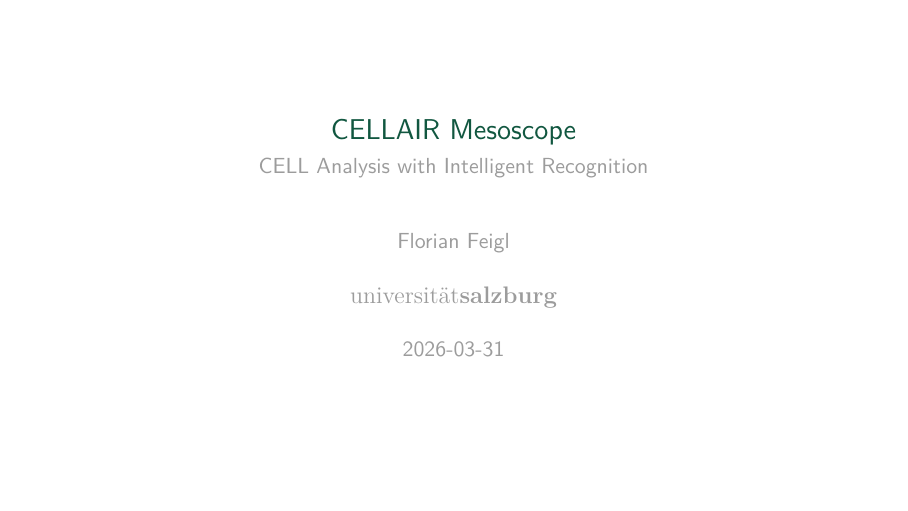
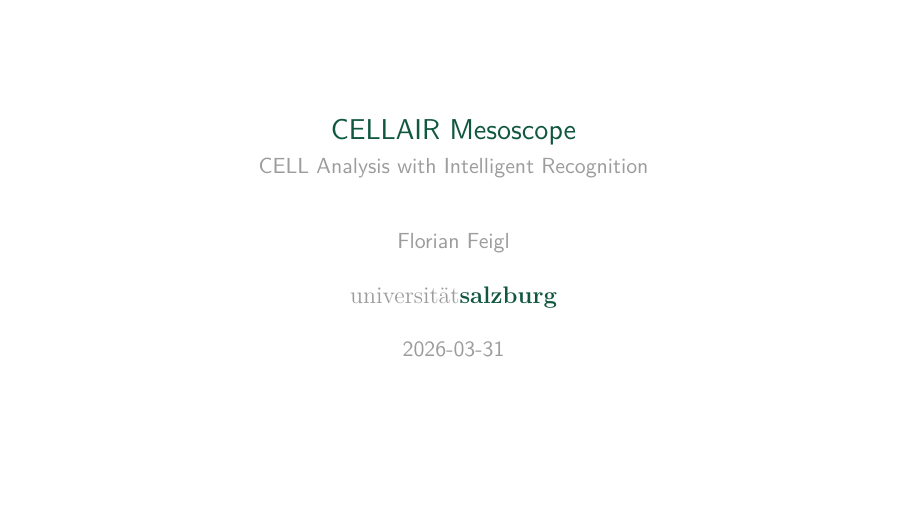
Before and after one commit to florianfeigl/mesoscope, LaTeX slides (presentations/01_elevator_pitch/main.tex): page 1 of 15. Compiled offline with pdfLaTeX.

Commit message:
fix: wordmark 'salzburg' in corporate green, not grey

```diff
--- a/presentations/01_elevator_pitch/main.tex
+++ b/presentations/01_elevator_pitch/main.tex
@@ -85,11 +85,11 @@
 % ============================================================
 \newcommand{\uniwordmark}{%
   {\color{unisalzgray}\rmfamily universit\"{a}t}%
-  {\color{unisalzgray}\bfseries\rmfamily salzburg}%
+  {\color{unisalz}\bfseries\rmfamily salzburg}%
 }
 \newcommand{\uniwordmarklarge}{%
   {\large\color{unisalzgray}\rmfamily universit\"{a}t}%
-  {\large\color{unisalzgray}\bfseries\rmfamily salzburg}%
+  {\large\color{unisalz}\bfseries\rmfamily salzburg}%
 }
 
 % ============================================================
```
Also changed, not shown: presentations/01_elevator_pitch/main.pdf.
